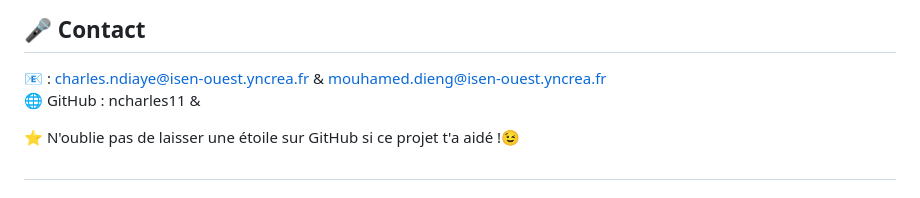
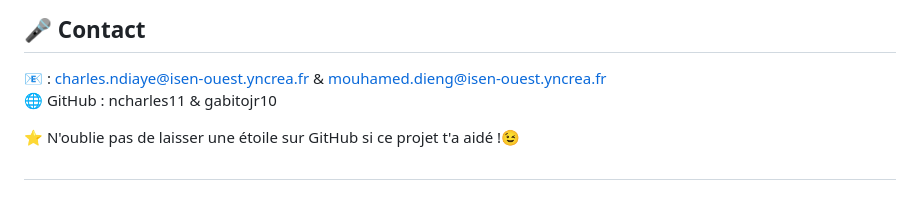
Before and after one commit to ncharles11/AnomaCheck, a Markdown page: README.md, the part around the change. Drawn GitHub-style.

```diff
--- a/README.md
+++ b/README.md
@@ -107,7 +107,7 @@ Puis connecte ton dépot GitHub sur Railway ou Render
 
 ## 🎤 Contact
 📧 : charles.ndiaye@isen-ouest.yncrea.fr & mouhamed.dieng@isen-ouest.yncrea.fr \
-🌐 GitHub : ncharles11 &
+🌐 GitHub : ncharles11 & gabitojr10
 
 ⭐️ N'oublie pas de laisser une étoile sur GitHub si ce projet t'a aidé !😉
 #
```
